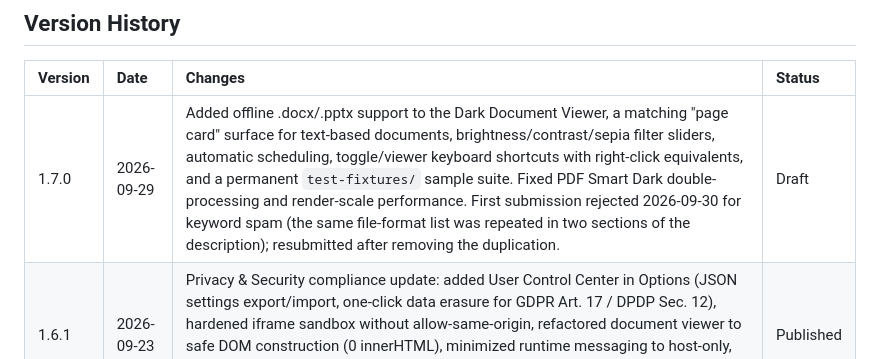
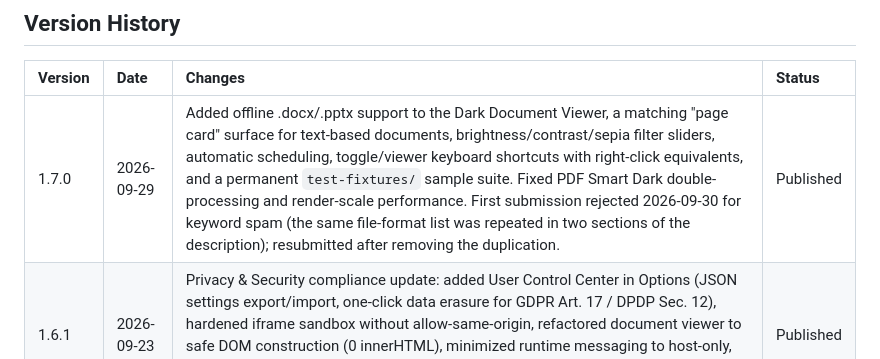
Before and after one commit to pshah-lab/force-dark-mode-extension, a Markdown page: CHROMEWEBSTORE.md, the part around the change. GitHub-like rendering.

```diff
--- a/CHROMEWEBSTORE.md
+++ b/CHROMEWEBSTORE.md
@@ -159,7 +159,7 @@ https://darkmode.pshah.fun/privacy.html
 
 | Version | Date | Changes | Status |
 | :--- | :--- | :--- | :--- |
-| 1.7.0 | 2026-09-29 | Added offline .docx/.pptx support to the Dark Document Viewer, a matching "page card" surface for text-based documents, brightness/contrast/sepia filter sliders, automatic scheduling, toggle/viewer keyboard shortcuts with right-click equivalents, and a permanent `test-fixtures/` sample suite. Fixed PDF Smart Dark double-processing and render-scale performance. First submission rejected 2026-09-30 for keyword spam (the same file-format list was repeated in two sections of the description); resubmitted after removing the duplication. | Draft |
+| 1.7.0 | 2026-09-29 | Added offline .docx/.pptx support to the Dark Document Viewer, a matching "page card" surface for text-based documents, brightness/contrast/sepia filter sliders, automatic scheduling, toggle/viewer keyboard shortcuts with right-click equivalents, and a permanent `test-fixtures/` sample suite. Fixed PDF Smart Dark double-processing and render-scale performance. First submission rejected 2026-09-30 for keyword spam (the same file-format list was repeated in two sections of the description); resubmitted after removing the duplication. | Published |
 | 1.6.1 | 2026-09-23 | Privacy & Security compliance update: added User Control Center in Options (JSON settings export/import, one-click data erasure for GDPR Art. 17 / DPDP Sec. 12), hardened iframe sandbox without allow-same-origin, refactored document viewer to safe DOM construction (0 innerHTML), minimized runtime messaging to host-only, eliminated third-party count APIs on companion site, and added 47 automated security/privacy compliance tests. | Published |
 | 1.6.0 | 2026-09-22 | Unified branding as Force Dark Mode - ThemeSwitcher, added local PDF/document dark viewer with PDF.js, enhanced YouTube/SPA native dark detection, improved smart SVG logo inversion, tightened CSP, and production SEO landing site. | Published |
 | 1.4.2 | 2026-08-18 | Initial multi-engine release with Auto, CSS, and Invert engines. | Published |
```
Also changed, not shown: VERSIONING.md (+3 -3 lines).
